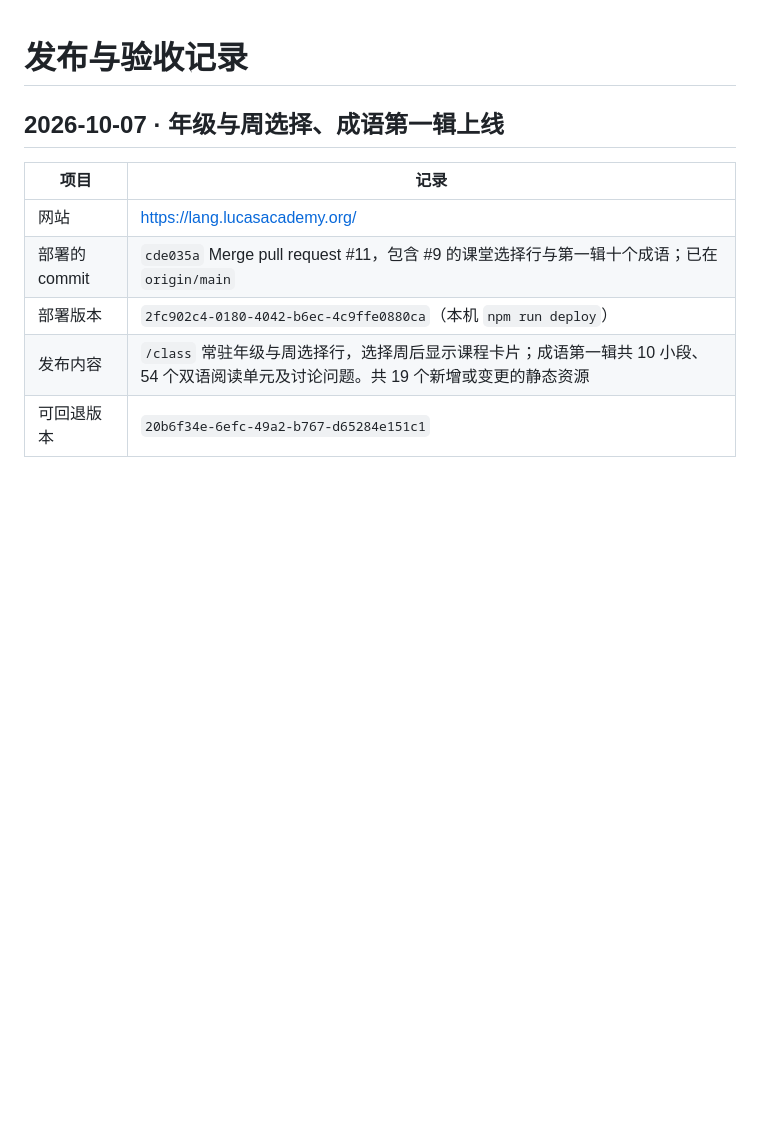
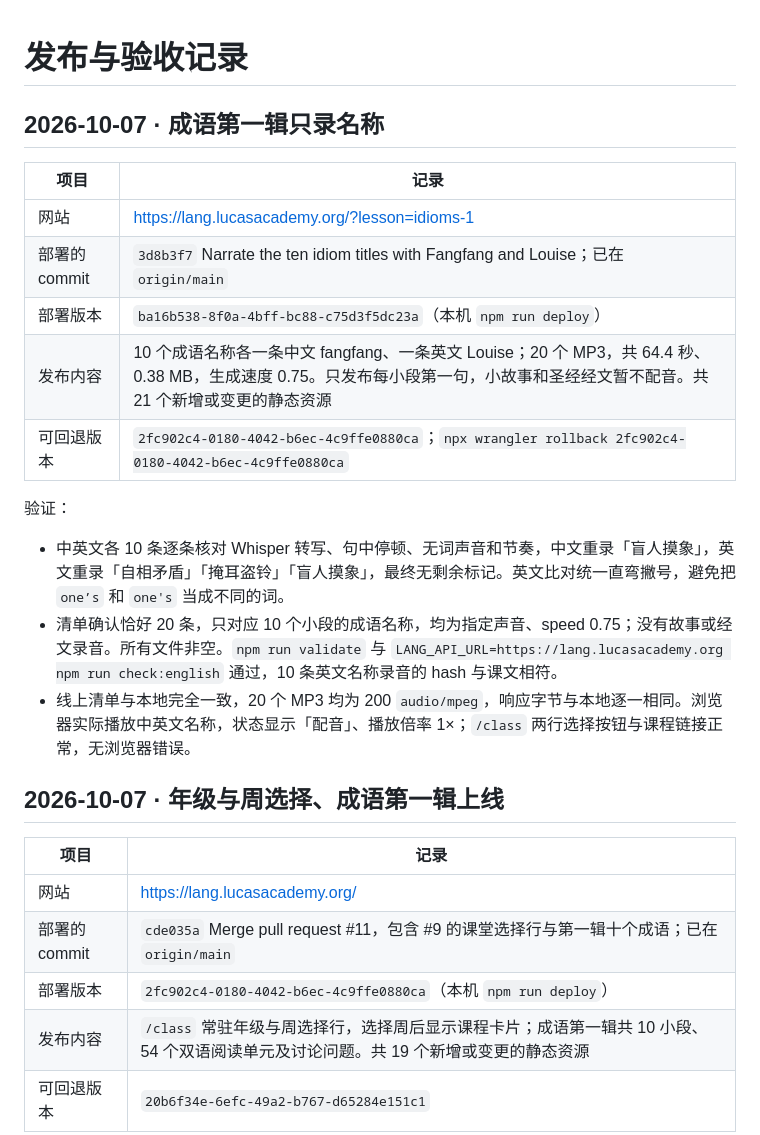
Before and after one commit to yancyqin/lucas-academy-lang, a Markdown page: docs/release.md, the part around the change. Drawn GitHub-style; blank space fills up the shorter version.

Commit message:
Record the class and idiom title narration release

```diff
--- a/docs/release.md
+++ b/docs/release.md
@@ -1,4 +1,20 @@
 # 发布与验收记录
+
+## 2026-10-07 · 成语第一辑只录名称
+
+| 项目 | 记录 |
+| --- | --- |
+| 网站 | <https://lang.lucasacademy.org/?lesson=idioms-1> |
+| 部署的 commit | `3d8b3f7` Narrate the ten idiom titles with Fangfang and Louise；已在 `origin/main` |
+| 部署版本 | `ba16b538-8f0a-4bff-bc88-c75d3f5dc23a`（本机 `npm run deploy`） |
+| 发布内容 | 10 个成语名称各一条中文 fangfang、一条英文 Louise；20 个 MP3，共 64.4 秒、0.38 MB，生成速度 0.75。只发布每小段第一句，小故事和圣经经文暂不配音。共 21 个新增或变更的静态资源 |
+| 可回退版本 | `2fc902c4-0180-4042-b6ec-4c9ffe0880ca`；`npx wrangler rollback 2fc902c4-0180-4042-b6ec-4c9ffe0880ca` |
+
+验证：
+
+- 中英文各 10 条逐条核对 Whisper 转写、句中停顿、无词声音和节奏，中文重录「盲人摸象」，英文重录「自相矛盾」「掩耳盗铃」「盲人摸象」，最终无剩余标记。英文比对统一直弯撇号，避免把 `one’s` 和 `one's` 当成不同的词。
+- 清单确认恰好 20 条，只对应 10 个小段的成语名称，均为指定声音、speed 0.75；没有故事或经文录音。所有文件非空。`npm run validate` 与 `LANG_API_URL=https://lang.lucasacademy.org npm run check:english` 通过，10 条英文名称录音的 hash 与课文相符。
+- 线上清单与本地完全一致，20 个 MP3 均为 200 `audio/mpeg`，响应字节与本地逐一相同。浏览器实际播放中英文名称，状态显示「配音」、播放倍率 1×；`/class` 两行选择按钮与课程链接正常，无浏览器错误。
 
 ## 2026-10-07 · 年级与周选择、成语第一辑上线
 
```
